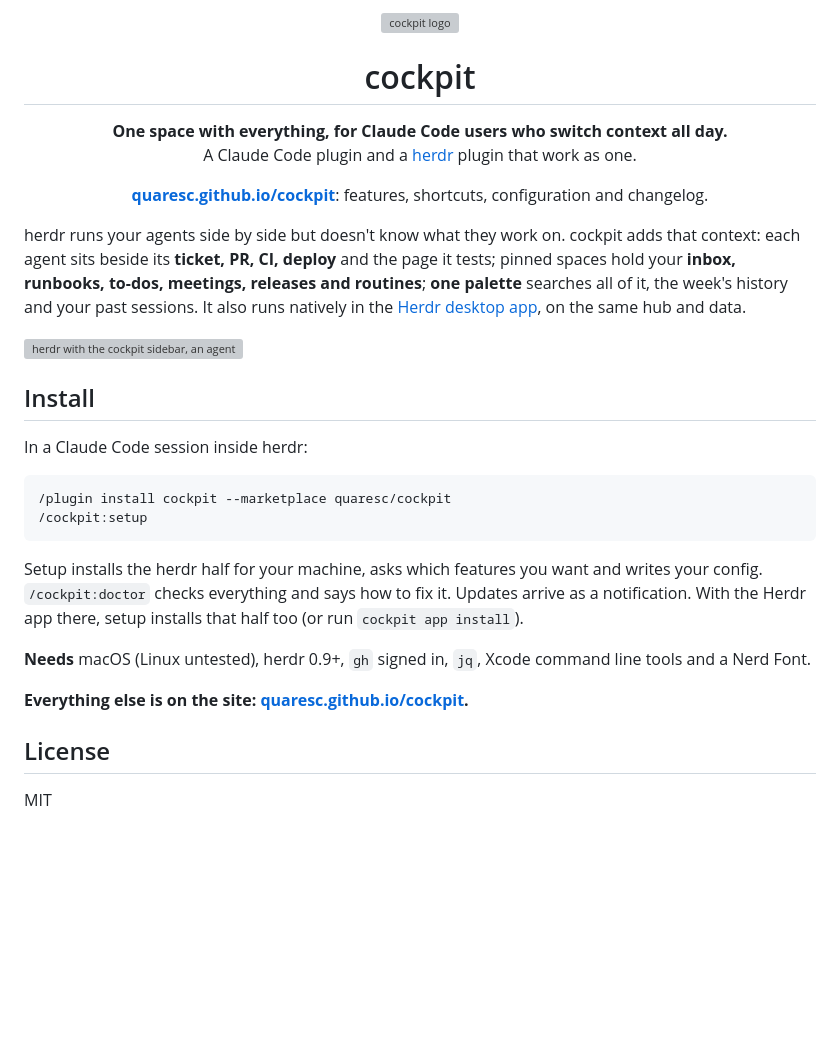
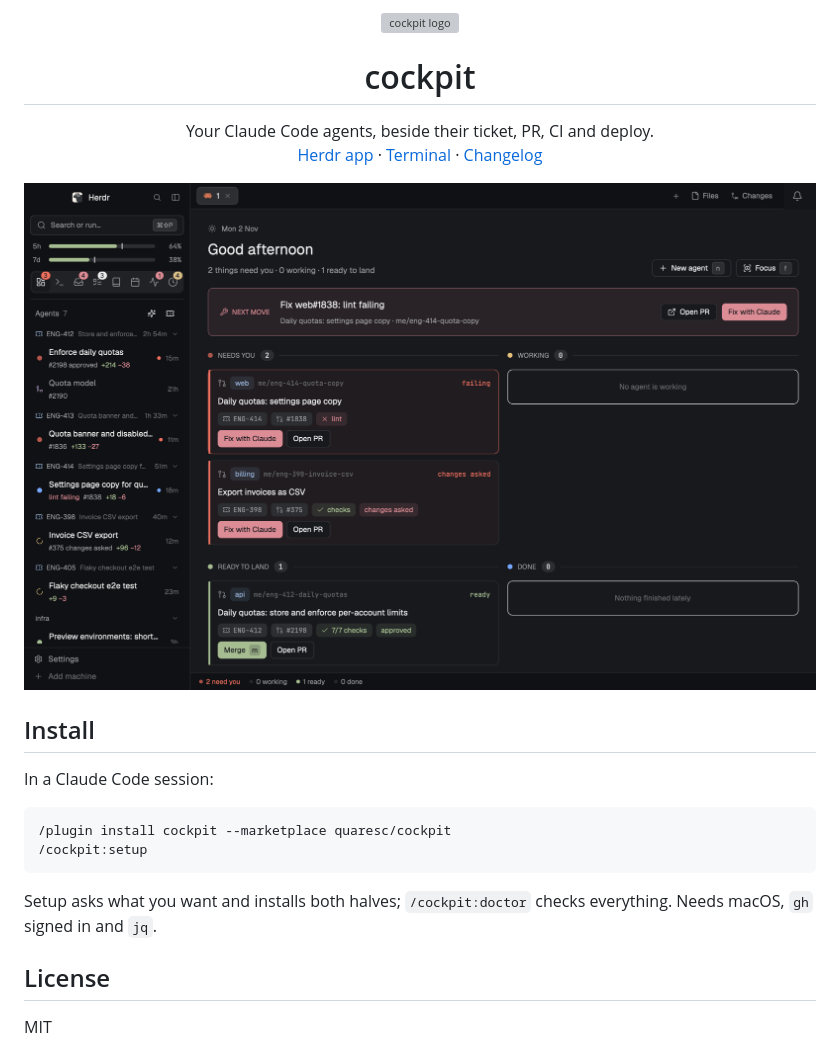
Before and after one commit to quaresc/cockpit, a Markdown page: README.md, the part around one of its changes. Drawn GitHub-style; pictures changed too: docs/app/home-dark.png; blank space fills up the shorter version; grey boxes are pictures that could not be loaded.

Commit message:
Site and README: one page for the Herdr app, one for the terminal, a line per feature; screenshots of the new Home and inbox

````diff
--- a/README.md
+++ b/README.md
@@ -2,35 +2,24 @@
 
 <h1 align="center">cockpit</h1>
 
-<p align="center"><b>One space with everything, for Claude Code users who switch context all day.</b><br>
-A Claude Code plugin and a <a href="https://herdr.dev">herdr</a> plugin that work as one.</p>
+<p align="center">Your Claude Code agents, beside their ticket, PR, CI and deploy.<br>
+<a href="https://quaresc.github.io/cockpit/desktop.html">Herdr app</a> ·
+<a href="https://quaresc.github.io/cockpit/terminal.html">Terminal</a> ·
+<a href="https://github.com/quaresc/cockpit/releases">Changelog</a></p>
 
-<p align="center"><b><a href="https://quaresc.github.io/cockpit/">quaresc.github.io/cockpit</a></b>: features,
-shortcuts, configuration and changelog.</p>
-
-herdr runs your agents side by side but doesn't know what they work on. cockpit adds that context: each agent sits
-beside its **ticket, PR, CI, deploy** and the page it tests; pinned spaces hold your **inbox, runbooks, to-dos,
-meetings, releases and routines**; **one palette** searches all of it, the week's history and your past sessions. It
-also runs natively in the [Herdr desktop app](https://herdr.dev), on the same hub and data.
-
-![herdr with the cockpit sidebar, an agent testing its change in terminal-browser beside it, and its footer](docs/overview.svg)
+![The cockpit Home in the Herdr app](docs/app/home-dark.png)
 
 ## Install
 
-In a Claude Code session inside herdr:
+In a Claude Code session:
 
 ```
 /plugin install cockpit --marketplace quaresc/cockpit
 /cockpit:setup
 ```
 
-Setup installs the herdr half for your machine, asks which features you want and writes your config.
-`/cockpit:doctor` checks everything and says how to fix it. Updates arrive as a notification. With the Herdr app
-there, setup installs that half too (or run `cockpit app install`).
-
-**Needs** macOS (Linux untested), herdr 0.9+, `gh` signed in, `jq`, Xcode command line tools and a Nerd Font.
-
-**Everything else is on the site: [quaresc.github.io/cockpit](https://quaresc.github.io/cockpit/).**
+Setup asks what you want and installs both halves; `/cockpit:doctor` checks everything. Needs macOS, `gh` signed in
+and `jq`.
 
 ## License
 
````
Also changed, not shown: other parts of README.md (+1 -1 lines), docs/app/home-light.png, docs/app/inbox-dark.png, docs/app/inbox-light.png, docs/app/work-dark.png, docs/app/work-light.png, 11 other files.
